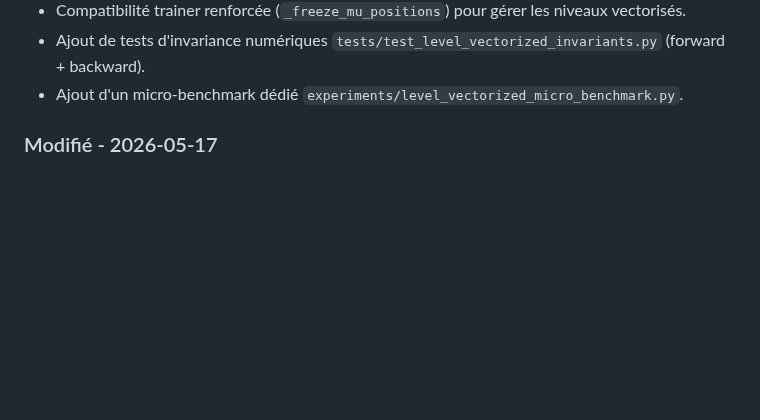
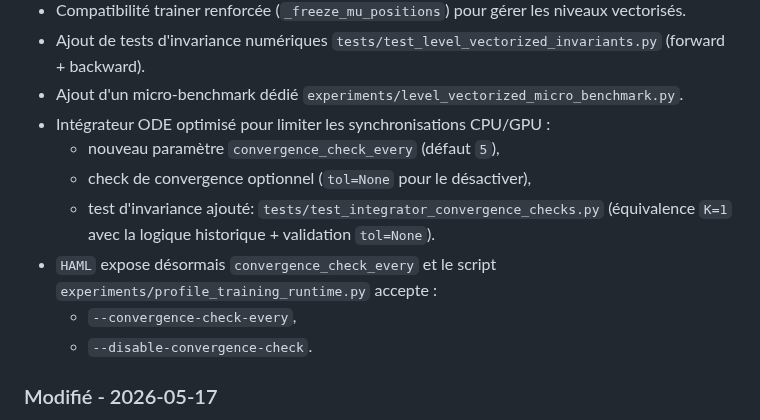
Before and after one commit to ikobootloader/HIERARCHICAL-ATTRACTOR-MACHINE-LEARNING, a Markdown page: CHANGELOG.md, the part around the change. GitHub-like rendering; blank space fills up the shorter version.

```diff
--- a/CHANGELOG.md
+++ b/CHANGELOG.md
@@ -21,6 +21,15 @@ Le format est basé sur [Keep a Changelog](https://keepachangelog.com/fr/1.0.0/)
 - Compatibilité trainer renforcée (`_freeze_mu_positions`) pour gérer les niveaux vectorisés.
 - Ajout de tests d'invariance numériques `tests/test_level_vectorized_invariants.py` (forward + backward).
 - Ajout d'un micro-benchmark dédié `experiments/level_vectorized_micro_benchmark.py`.
+- Intégrateur ODE optimisé pour limiter les synchronisations CPU/GPU :
+  - nouveau paramètre `convergence_check_every` (défaut `5`),
+  - check de convergence optionnel (`tol=None` pour le désactiver),
+  - test d'invariance ajouté: `tests/test_integrator_convergence_checks.py`
+    (équivalence `K=1` avec la logique historique + validation `tol=None`).
+- `HAML` expose désormais `convergence_check_every` et le script
+  `experiments/profile_training_runtime.py` accepte :
+  - `--convergence-check-every`,
+  - `--disable-convergence-check`.
 
 ### Modifié - 2026-05-17
 - Campagne F (Fashion-MNIST) complétée avec comparaison `coupled_tuned` vs `independent` sur seeds `42..46` :
```
Also changed, not shown: README.md (+6 -0 lines).
